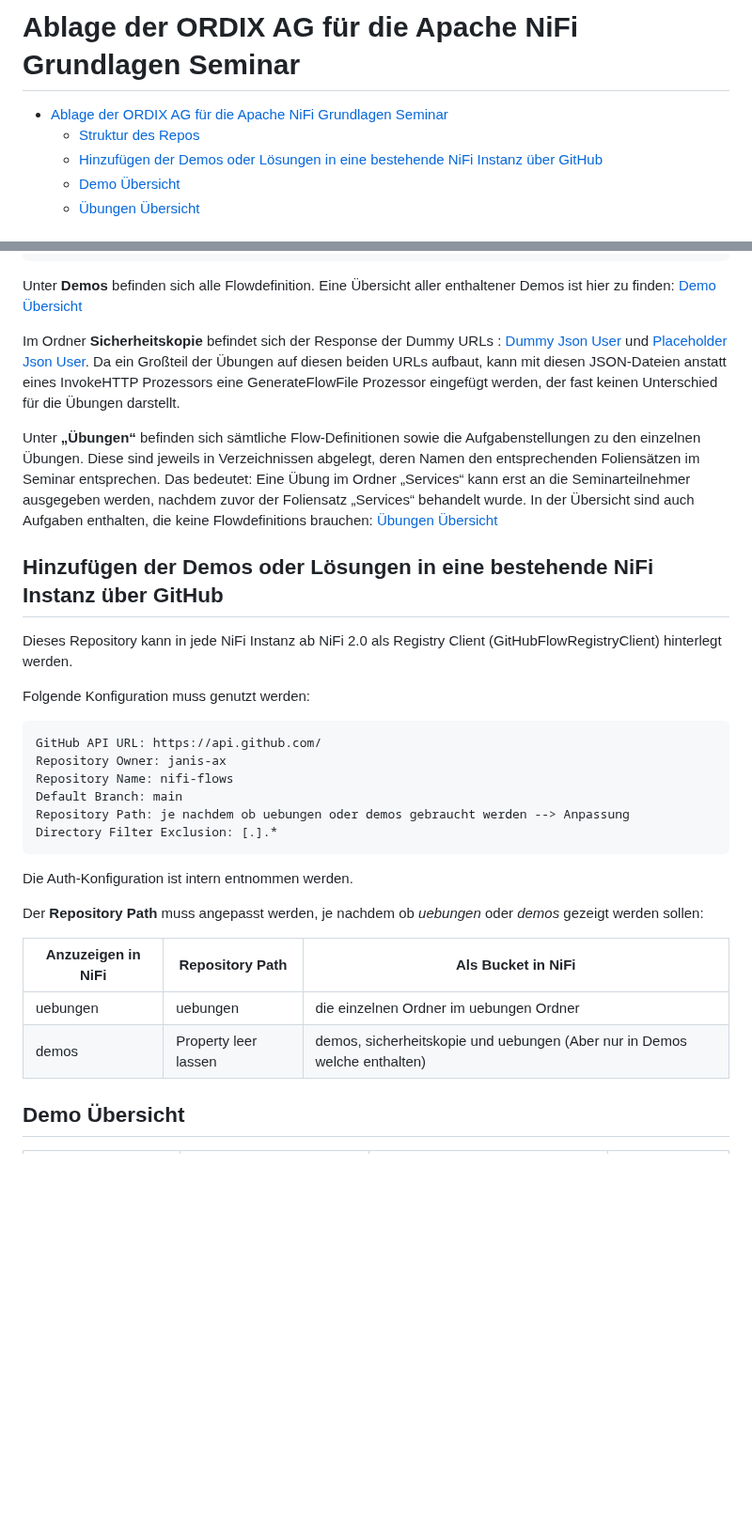
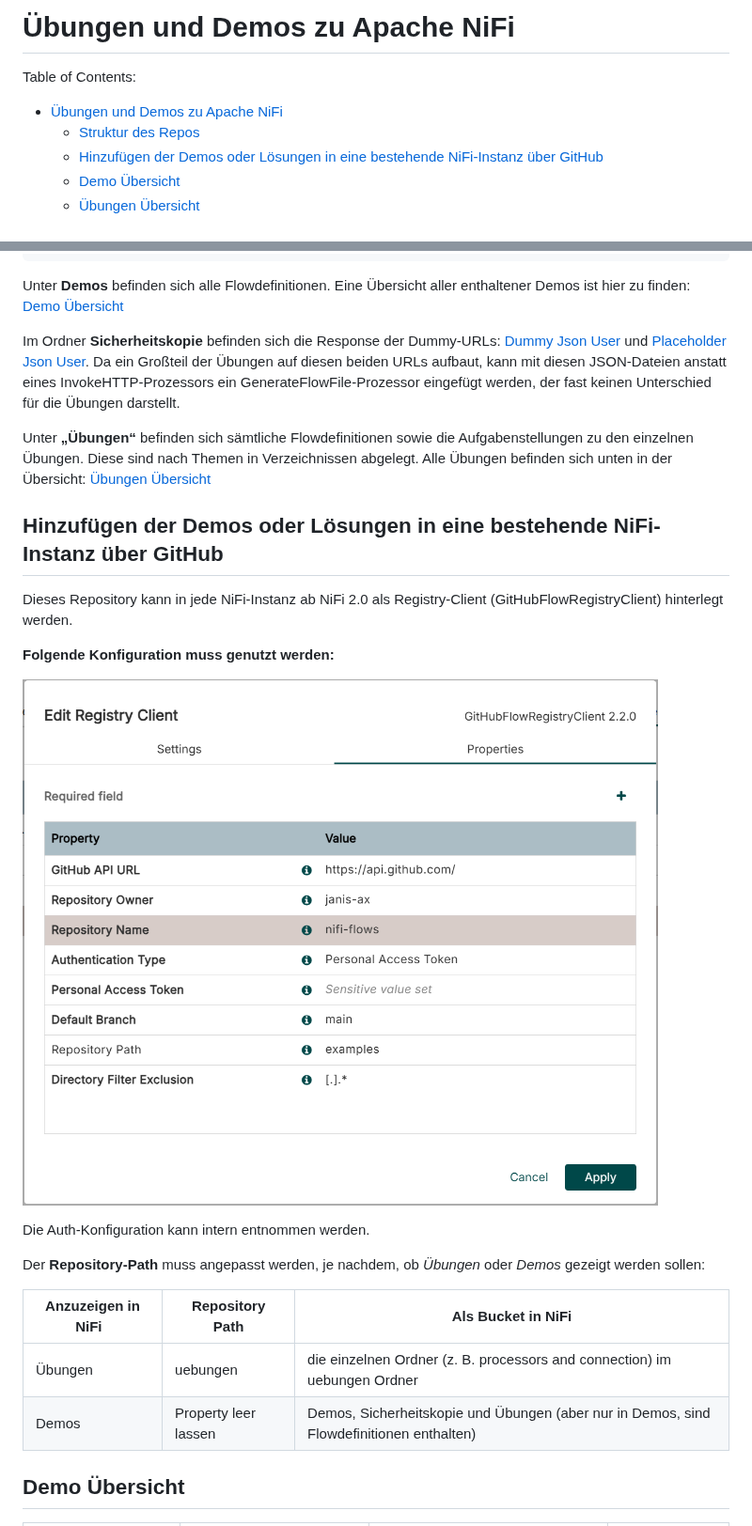
Before and after one commit to janis-ax/nifi-flows, a Markdown page: README.md, 2 parts joined by grey strips. Shown at 94% size. Drawn GitHub-style; pictures changed too: githubclient.png (added); blank space fills up the shorter version.

Commit message:
change readme
check spelling, add picture

`````diff
--- a/README.md
+++ b/README.md
@@ -1,8 +1,10 @@
-# Ablage der ORDIX AG für die Apache NiFi Grundlagen Seminar
+# Übungen und Demos zu Apache NiFi
 
-- [Ablage der ORDIX AG für die Apache NiFi Grundlagen Seminar](#ablage-der-ordix-ag-für-die-apache-nifi-grundlagen-seminar)
+Table of Contents:
+
+- [Übungen und Demos zu Apache NiFi](#übungen-und-demos-zu-apache-nifi)
   - [Struktur des Repos](#struktur-des-repos)
-  - [Hinzufügen der Demos oder Lösungen in eine bestehende NiFi Instanz über GitHub](#hinzufügen-der-demos-oder-lösungen-in-eine-bestehende-nifi-instanz-über-github)
+  - [Hinzufügen der Demos oder Lösungen in eine bestehende NiFi-Instanz über GitHub](#hinzufügen-der-demos-oder-lösungen-in-eine-bestehende-nifi-instanz-über-github)
   - [Demo Übersicht](#demo-übersicht)
   - [Übungen Übersicht](#übungen-übersicht)
 
@@ -28,36 +30,29 @@ uebungen/
 Readme.md
 ```
 
-Unter **Demos** befinden sich alle Flowdefinition. Eine Übersicht aller enthaltener Demos ist hier zu finden: [Demo Übersicht](#demo-übersicht)
+Unter **Demos** befinden sich alle Flowdefinitionen. Eine Übersicht aller enthaltener Demos ist hier zu finden: [Demo Übersicht](#demo-übersicht)
 
-Im Ordner **Sicherheitskopie** befindet sich der Response der Dummy URLs : [Dummy Json User](https://dummyjson.com/users) und [Placeholder Json User](https://jsonplaceholder.typicode.com/users). Da ein Großteil der Übungen auf diesen beiden URLs aufbaut, kann mit diesen JSON-Dateien anstatt eines InvokeHTTP Prozessors eine GenerateFlowFile Prozessor eingefügt werden, der fast keinen Unterschied für die Übungen darstellt.
+Im Ordner **Sicherheitskopie** befinden sich die Response der Dummy-URLs: [Dummy Json User](https://dummyjson.com/users) und [Placeholder Json User](https://jsonplaceholder.typicode.com/users). Da ein Großteil der Übungen auf diesen beiden URLs aufbaut, kann mit diesen JSON-Dateien anstatt eines InvokeHTTP-Prozessors ein GenerateFlowFile-Prozessor eingefügt werden, der fast keinen Unterschied für die Übungen darstellt.
 
-Unter **„Übungen“** befinden sich sämtliche Flow-Definitionen sowie die Aufgabenstellungen zu den einzelnen Übungen. Diese sind jeweils in Verzeichnissen abgelegt, deren Namen den entsprechenden Foliensätzen im Seminar entsprechen. Das bedeutet: Eine Übung im Ordner „Services“ kann erst an die Seminarteilnehmer ausgegeben werden, nachdem zuvor der Foliensatz „Services“ behandelt wurde.
-In der Übersicht sind auch Aufgaben enthalten, die keine Flowdefinitions brauchen: [Übungen Übersicht](#übungen-übersicht)
+Unter **„Übungen“** befinden sich sämtliche Flowdefinitionen sowie die Aufgabenstellungen zu den einzelnen Übungen.
+Diese sind nach Themen in Verzeichnissen abgelegt. Alle Übungen befinden sich unten in der Übersicht: [Übungen Übersicht](#übungen-übersicht)
 
-## Hinzufügen der Demos oder Lösungen in eine bestehende NiFi Instanz über GitHub
+## Hinzufügen der Demos oder Lösungen in eine bestehende NiFi-Instanz über GitHub
 
-Dieses Repository kann in jede NiFi Instanz ab NiFi 2.0 als Registry Client (GitHubFlowRegistryClient) hinterlegt werden.
+Dieses Repository kann in jede NiFi-Instanz ab NiFi 2.0 als Registry-Client (GitHubFlowRegistryClient) hinterlegt werden.
 
-Folgende Konfiguration muss genutzt werden:
+**Folgende Konfiguration muss genutzt werden:**
 
-````txt
-GitHub API URL: https://api.github.com/
-Repository Owner: janis-ax
-Repository Name: nifi-flows
-Default Branch: main
-Repository Path: je nachdem ob uebungen oder demos gebraucht werden --> Anpassung
-Directory Filter Exclusion: [.].*
-````
+![GitHub FlowRegistry-Client](githubclient.png)
 
-Die Auth-Konfiguration ist intern entnommen werden.
+Die Auth-Konfiguration kann intern entnommen werden.
 
-Der **Repository Path** muss angepasst werden, je nachdem ob *uebungen* oder *demos* gezeigt werden sollen:
+Der **Repository-Path** muss angepasst werden, je nachdem, ob *Übungen* oder *Demos* gezeigt werden sollen:
 
-| Anzuzeigen in NiFi  | Repository Path | Als Bucket in NiFi|
+| Anzuzeigen in NiFi  | Repository Path | Als Bucket in NiFi|
 | --------------- | ---------- | ---------- |
-| uebungen  | uebungen | die einzelnen Ordner im uebungen Ordner |
-| demos | Property leer lassen | demos, sicherheitskopie und uebungen (Aber nur in Demos welche enthalten) |
+| Übungen  | uebungen | die einzelnen Ordner (z. B. processors and connection) im uebungen Ordner |
+| Demos | Property leer lassen | Demos, Sicherheitskopie und Übungen (aber nur in Demos, sind Flowdefinitionen  enthalten) |
 
 ## Demo Übersicht
 
`````
Also changed, not shown: other parts of README.md (+14 -14 lines).
